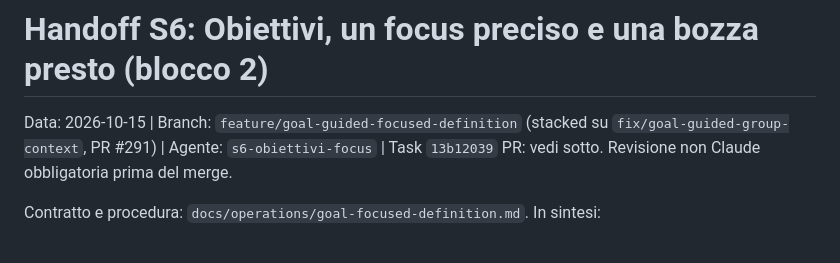
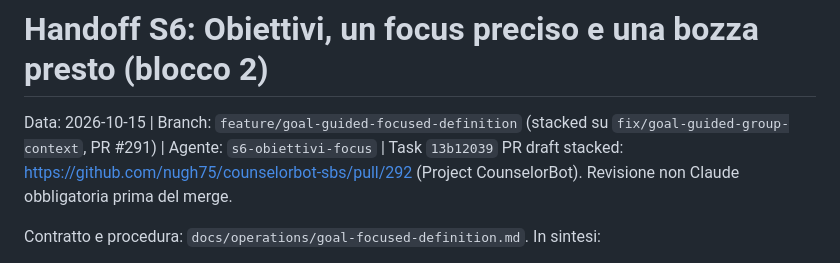
Before and after one commit to nugh75/counselorbot-sbs, a Markdown page: HANDOFF.md, the part around the change. Drawn GitHub-style.

Commit message:
docs: link PR #292 in the focused Obiettivo handoff
Co-Authored-By: Claude Opus 5.5 <noreply@anthropic.com>

```diff
--- a/HANDOFF.md
+++ b/HANDOFF.md
@@ -1,7 +1,7 @@
 # Handoff S6: Obiettivi, un focus preciso e una bozza presto (blocco 2)
 Data: 2026-10-15 | Branch: `feature/goal-guided-focused-definition` (stacked su
 `fix/goal-guided-group-context`, PR #291) | Agente: `s6-obiettivi-focus` | Task `13b12039`
-PR: vedi sotto. Revisione non Claude obbligatoria prima del merge.
+PR draft stacked: https://github.com/nugh75/counselorbot-sbs/pull/292 (Project CounselorBot). Revisione non Claude obbligatoria prima del merge.
 
 Contratto e procedura: `docs/operations/goal-focused-definition.md`. In sintesi:
 
```
